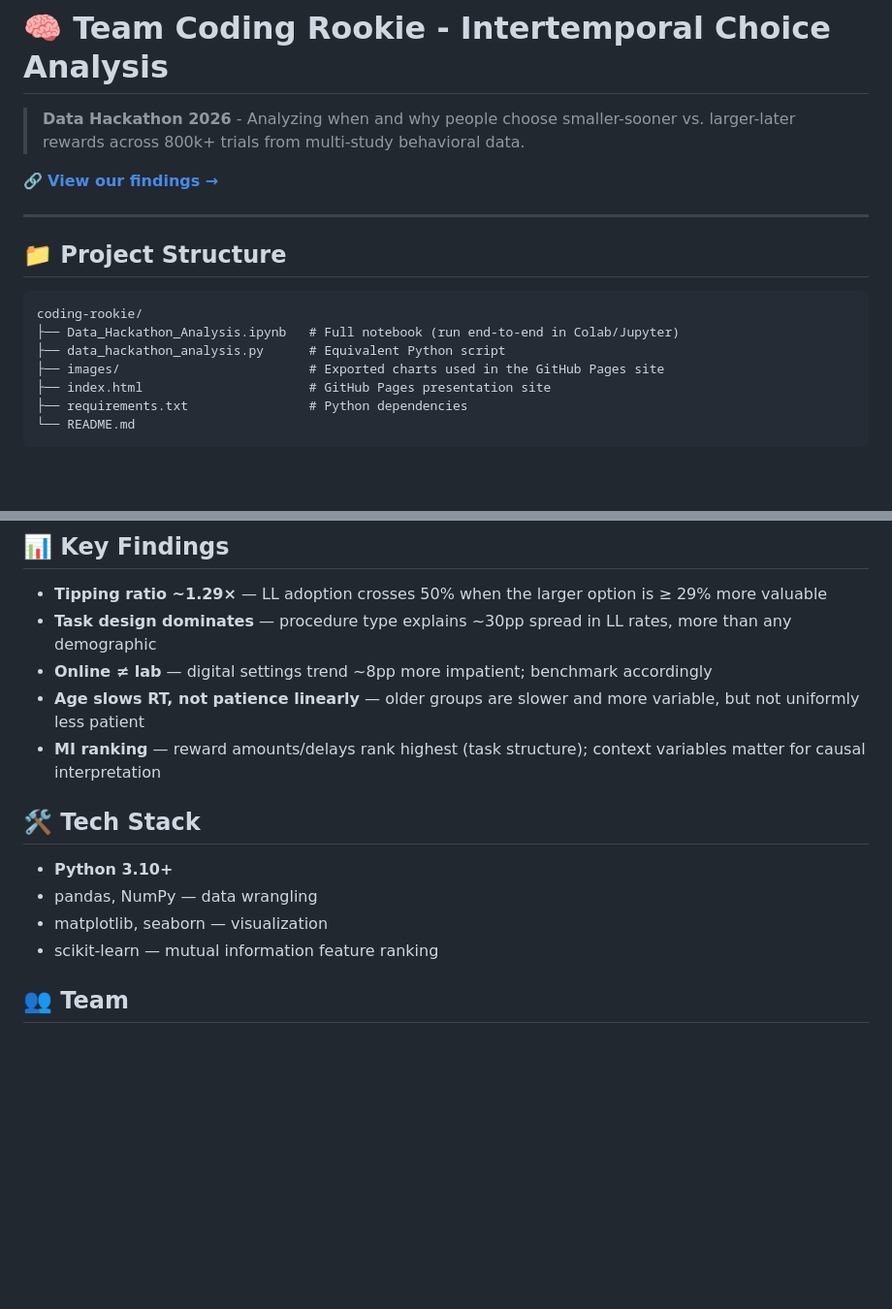
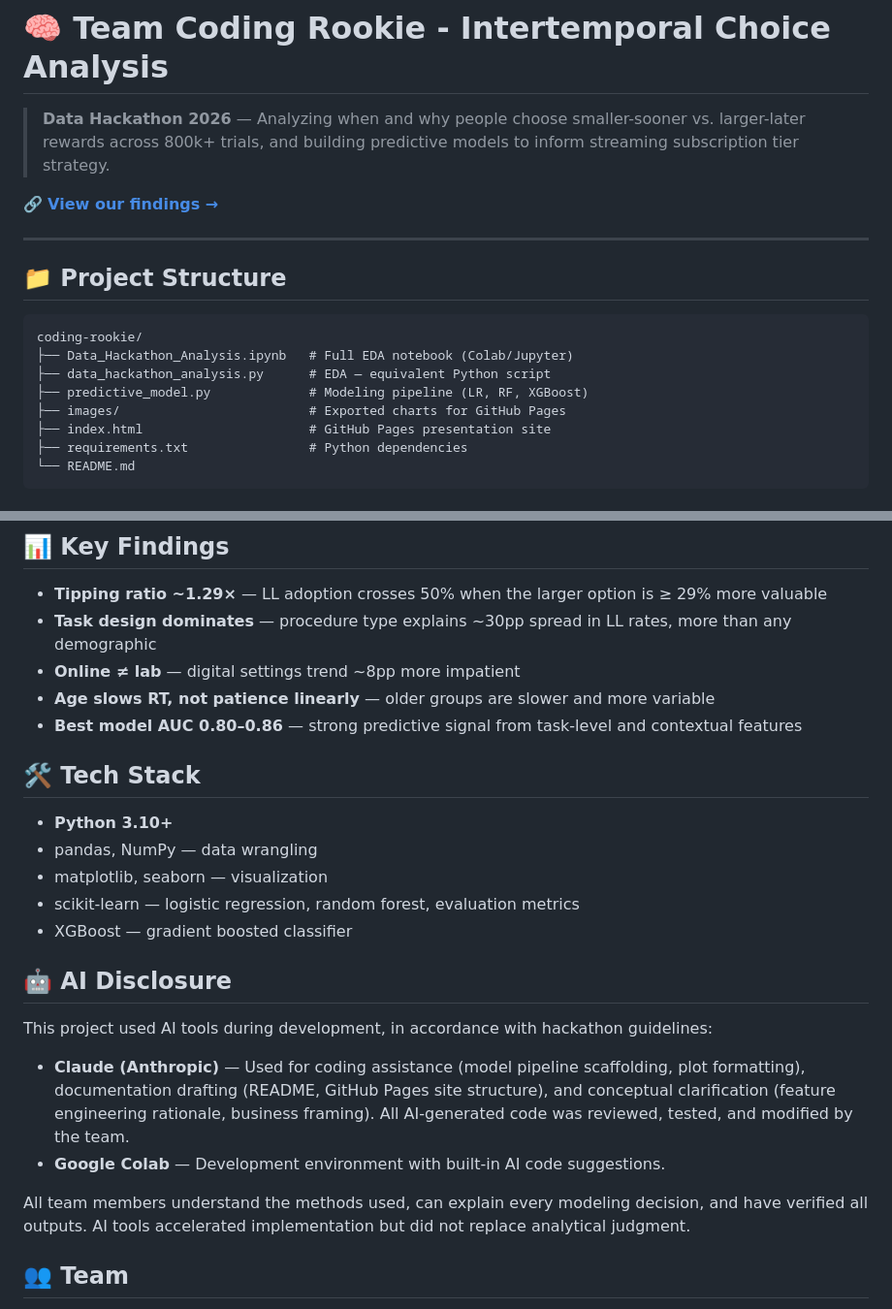
Before and after one commit to apoorvverma/coding-rookie, a Markdown page: README.md, 2 parts joined by grey strips. Shown at 97% size. GitHub-like rendering; blank space fills up the shorter version.

````diff
--- a/README.md
+++ b/README.md
@@ -1,6 +1,6 @@
 # 🧠 Team Coding Rookie - Intertemporal Choice Analysis
 
-> **Data Hackathon 2026** - Analyzing when and why people choose smaller-sooner vs. larger-later rewards across 800k+ trials from multi-study behavioral data.
+> **Data Hackathon 2026** — Analyzing when and why people choose smaller-sooner vs. larger-later rewards across 800k+ trials, and building predictive models to inform streaming subscription tier strategy.
 
 🔗 **[View our findings →](https://apoorvverma.github.io/coding-rookie/)**
 
@@ -10,9 +10,10 @@
 
 ```
 coding-rookie/
-├── Data_Hackathon_Analysis.ipynb   # Full notebook (run end-to-end in Colab/Jupyter)
-├── data_hackathon_analysis.py      # Equivalent Python script
-├── images/                         # Exported charts used in the GitHub Pages site
+├── Data_Hackathon_Analysis.ipynb   # Full EDA notebook (Colab/Jupyter)
+├── data_hackathon_analysis.py      # EDA — equivalent Python script
+├── predictive_model.py             # Modeling pipeline (LR, RF, XGBoost)
+├── images/                         # Exported charts for GitHub Pages
 ├── index.html                      # GitHub Pages presentation site
 ├── requirements.txt                # Python dependencies
 └── README.md
@@ -77,16 +96,26 @@ Alternatively, open `Data_Hackathon_Analysis.ipynb` in [Google Colab](https://co
 
 - **Tipping ratio ~1.29×** — LL adoption crosses 50% when the larger option is ≥ 29% more valuable
 - **Task design dominates** — procedure type explains ~30pp spread in LL rates, more than any demographic
-- **Online ≠ lab** — digital settings trend ~8pp more impatient; benchmark accordingly
-- **Age slows RT, not patience linearly** — older groups are slower and more variable, but not uniformly less patient
-- **MI ranking** — reward amounts/delays rank highest (task structure); context variables matter for causal interpretation
+- **Online ≠ lab** — digital settings trend ~8pp more impatient
+- **Age slows RT, not patience linearly** — older groups are slower and more variable
+- **Best model AUC 0.80–0.86** — strong predictive signal from task-level and contextual features
 
 ## 🛠️ Tech Stack
 
 - **Python 3.10+**
 - pandas, NumPy — data wrangling
 - matplotlib, seaborn — visualization
-- scikit-learn — mutual information feature ranking
+- scikit-learn — logistic regression, random forest, evaluation metrics
+- XGBoost — gradient boosted classifier
+
+## 🤖 AI Disclosure
+
+This project used AI tools during development, in accordance with hackathon guidelines:
+
+- **Claude (Anthropic)** — Used for coding assistance (model pipeline scaffolding, plot formatting), documentation drafting (README, GitHub Pages site structure), and conceptual clarification (feature engineering rationale, business framing). All AI-generated code was reviewed, tested, and modified by the team.
+- **Google Colab** — Development environment with built-in AI code suggestions.
+
+All team members understand the methods used, can explain every modeling decision, and have verified all outputs. AI tools accelerated implementation but did not replace analytical judgment.
 
 ## 👥 Team
 - Tran Phuong Ngoc Ngo
````
Also changed, not shown: other parts of README.md (+37 -19 lines).
